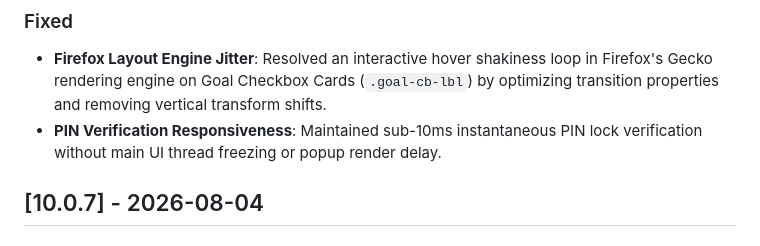
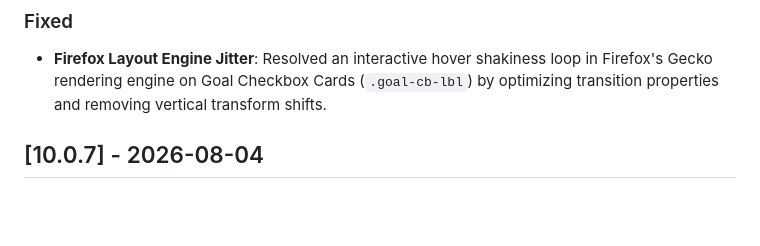
Before and after one commit to vishwa-vsr/Flow, a Markdown page: CHANGELOG.md, the part around the change. GitHub-like rendering; blank space fills up the shorter version.

Commit message:
docs: remove PIN verification entry from v10.0.8 changelog

```diff
--- a/CHANGELOG.md
+++ b/CHANGELOG.md
@@ -9,7 +9,6 @@ and this project adheres to [Semantic Versioning](https://semver.org/spec/v2.0.0
 
 ### Fixed
 - **Firefox Layout Engine Jitter**: Resolved an interactive hover shakiness loop in Firefox's Gecko rendering engine on Goal Checkbox Cards (`.goal-cb-lbl`) by optimizing transition properties and removing vertical transform shifts.
-- **PIN Verification Responsiveness**: Maintained sub-10ms instantaneous PIN lock verification without main UI thread freezing or popup render delay.
 
 ## [10.0.7] - 2026-08-04
 
```
